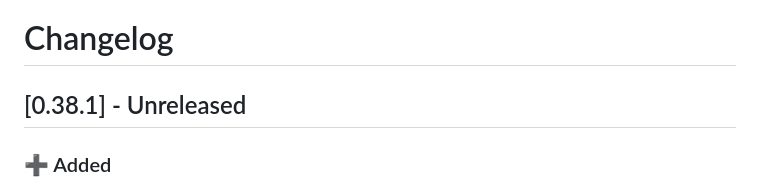
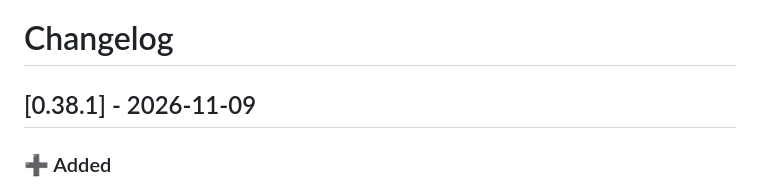
Before and after one commit to dragginzgame/shared-tooling, a Markdown page: CHANGELOG.md, the part around the change. Rendered like a GitHub page.

Commit message:
Release 0.38.1

```diff
--- a/CHANGELOG.md
+++ b/CHANGELOG.md
@@ -1,6 +1,6 @@
 # Changelog
 
-## [0.38.1] - Unreleased
+## [0.38.1] - 2026-11-09
 
 ### ➕ Added
 
```
